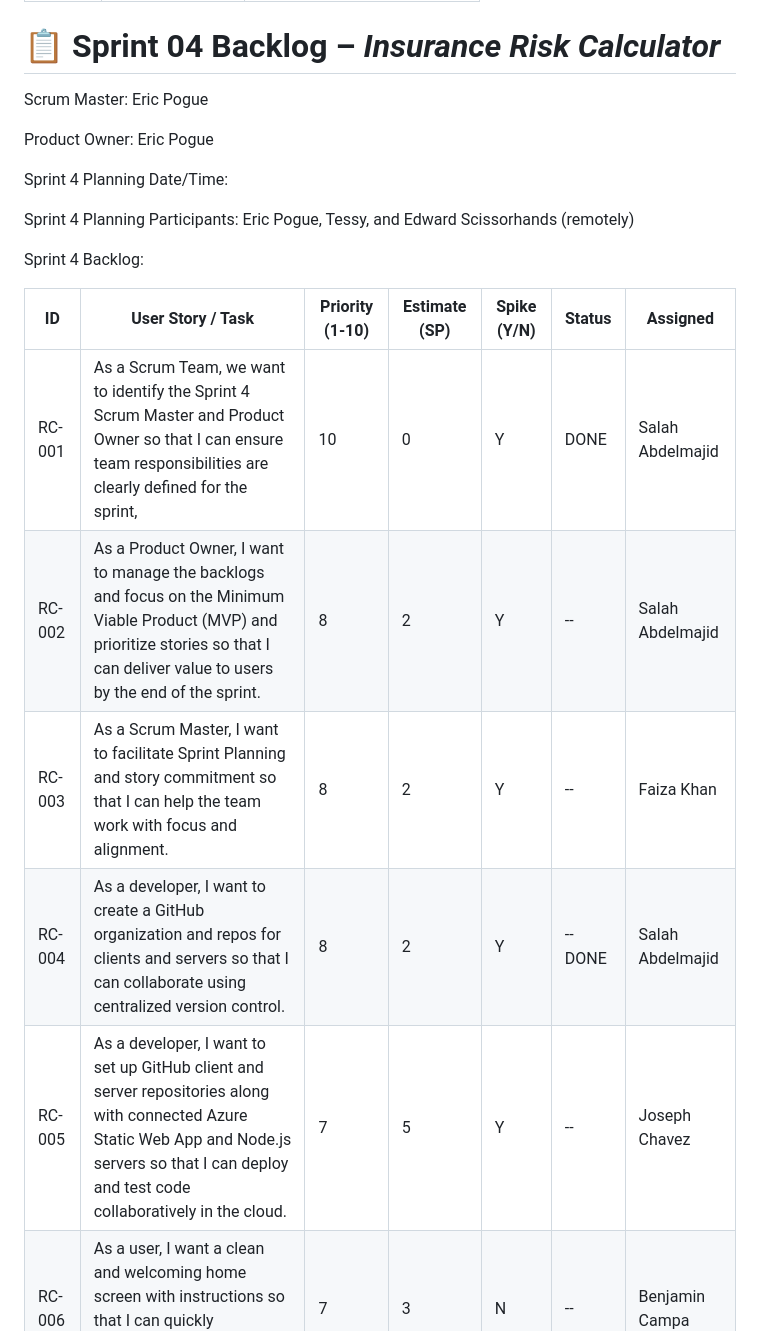
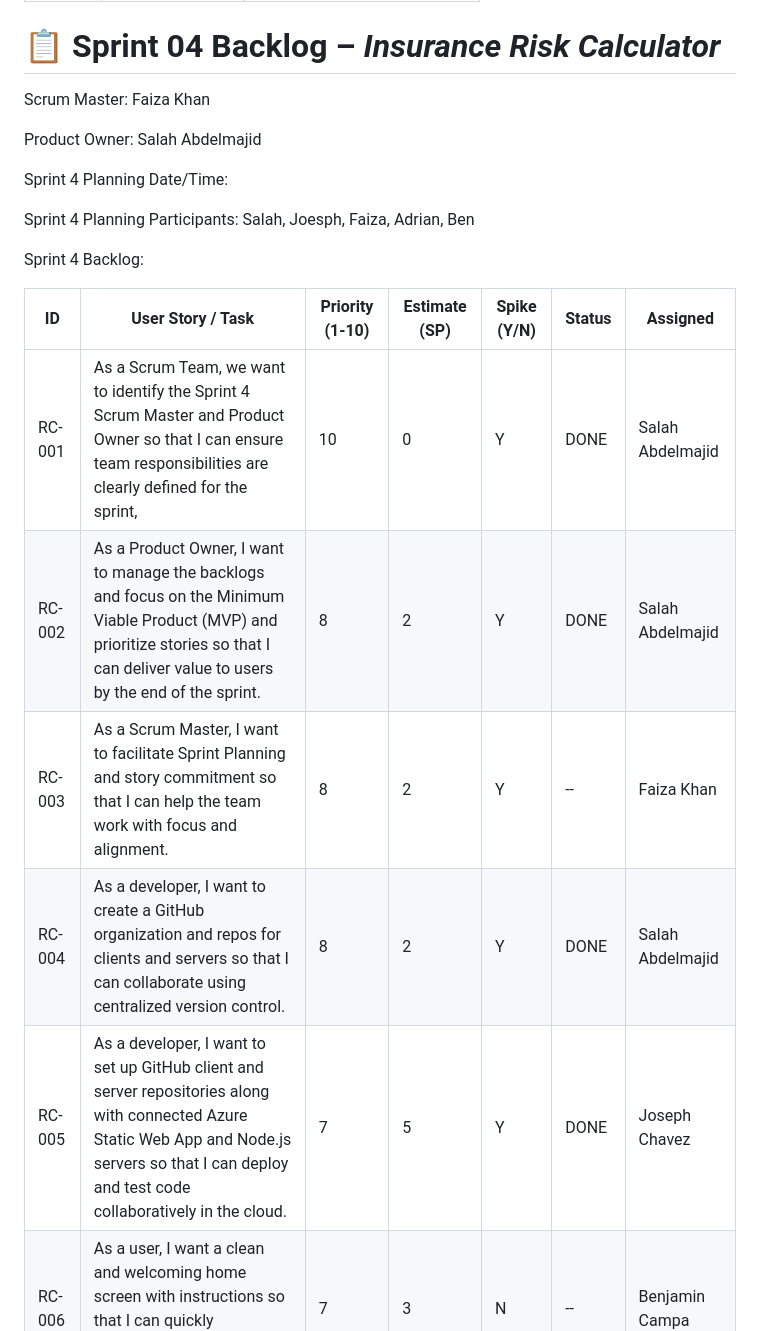
Before and after one commit to ElectricalSquirrels/health-insurance-calculator-client-side, a Markdown page: backlogs/sprint-04-backlog.md, the part around one of its changes. Rendered like a GitHub page.

Commit message:
updated sprint backlog

```diff
--- a/backlogs/sprint-04-backlog.md
+++ b/backlogs/sprint-04-backlog.md
@@ -6,23 +6,23 @@ permalink: /backlogs/sprint-04-backlog/
 
 # 📋 Sprint 04 Backlog – *Insurance Risk Calculator*
 
-Scrum Master: Eric Pogue
+Scrum Master: Faiza Khan
 
-Product Owner: Eric Pogue
+Product Owner: Salah Abdelmajid
 
 Sprint 4 Planning Date/Time:
 
-Sprint 4 Planning Participants: Eric Pogue, Tessy, and Edward Scissorhands (remotely)
+Sprint 4 Planning Participants: Salah, Joesph, Faiza, Adrian, Ben
 
 Sprint 4 Backlog:
 
 | **ID** | **User Story / Task** | **Priority (1-10)** | **Estimate (SP)** | **Spike (Y/N)** | **Status** | **Assigned** |
 |--------|------------------------|--------------|--------------|------------|--------------|--------------|
 | RC-001 | As a Scrum Team, we want to identify the Sprint 4 Scrum Master and Product Owner so that I can ensure team responsibilities are clearly defined for the sprint, | 10 | 0 | Y | DONE | Salah Abdelmajid |
-| RC-002 | As a Product Owner, I want to manage the backlogs and focus on the Minimum Viable Product (MVP) and prioritize stories so that I can deliver value to users by the end of the sprint. | 8 | 2 | Y | -- | Salah Abdelmajid |
+| RC-002 | As a Product Owner, I want to manage the backlogs and focus on the Minimum Viable Product (MVP) and prioritize stories so that I can deliver value to users by the end of the sprint. | 8 | 2 | Y | DONE | Salah Abdelmajid |
 | RC-003 | As a Scrum Master, I want to facilitate Sprint Planning and story commitment so that I can help the team work with focus and alignment. | 8 | 2 | Y | -- | Faiza Khan |
-| RC-004 | As a developer, I want to create a GitHub organization and repos for clients and servers so that I can collaborate using centralized version control. | 8 | 2 | Y | --DONE| Salah Abdelmajid |
-| RC-005 | As a developer, I want to set up GitHub client and server repositories along with connected Azure Static Web App and Node.js servers so that I can deploy and test code collaboratively in the cloud. | 7 | 5 | Y | -- | Joseph Chavez |
+| RC-004 | As a developer, I want to create a GitHub organization and repos for clients and servers so that I can collaborate using centralized version control. | 8 | 2 | Y | DONE | Salah Abdelmajid |
+| RC-005 | As a developer, I want to set up GitHub client and server repositories along with connected Azure Static Web App and Node.js servers so that I can deploy and test code collaboratively in the cloud. | 7 | 5 | Y | DONE | Joseph Chavez |
 | RC-006 | As a user, I want a clean and welcoming home screen with instructions so that I can quickly understand how to use the application. | 7 | 3 | N | -- | Benjamin Campa |
 | RC-007 | As a user, I want to enter my age, height (in feet and inches), weight (lbs), blood pressure, and family history so that I can receive a personalized risk calculation. | 7 | 4 | N | -- | Adrian Salinas |
 | RC-008 | As a user, I want my inputs validated (e.g., height ≥ 2 feet) so that I can avoid mistakes and receive accurate results. | 7 | 4 | N | -- | Adrian Salinas |
```
Also changed, not shown: other parts of backlogs/sprint-04-backlog.md (+1 -10 lines).
